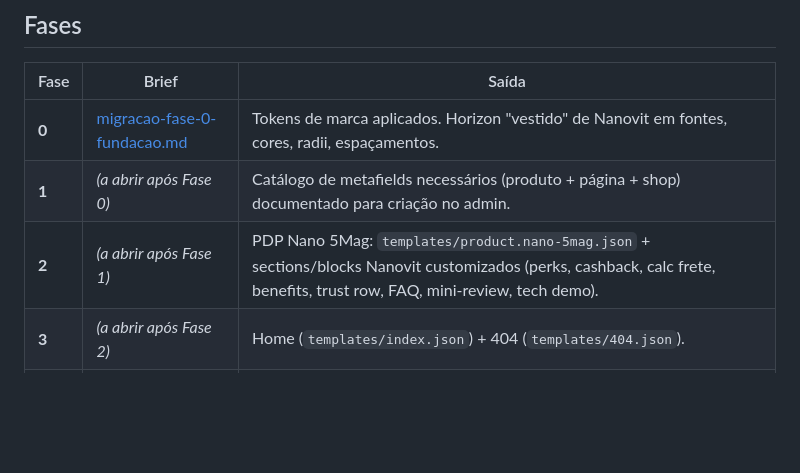
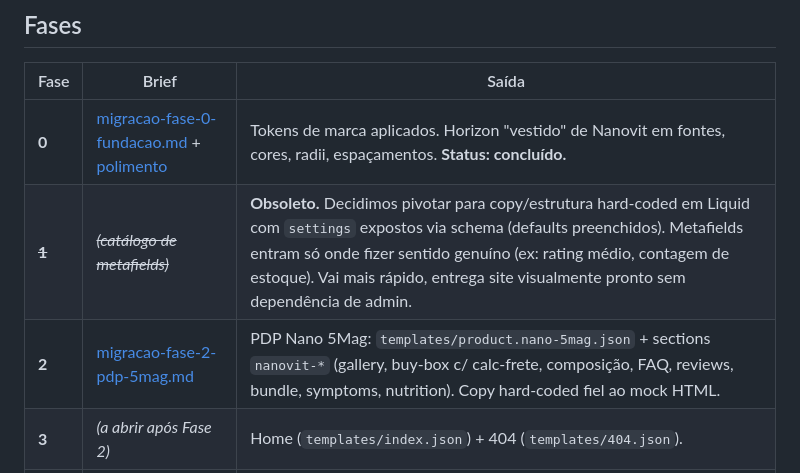
Before and after one commit to oRFolkz/nanovit-design, a Markdown page: to-do/migracao-shopify-plano-mestre.md, the part around the change. Rendered like a GitHub page; blank space fills up the shorter version.

```diff
--- a/to-do/migracao-shopify-plano-mestre.md
+++ b/to-do/migracao-shopify-plano-mestre.md
@@ -37,9 +37,9 @@ A migração **não é** "transformar cada HTML em Liquid". Horizon já é um te
 
 | Fase | Brief | Saída |
 |---|---|---|
-| **0** | [migracao-fase-0-fundacao.md](migracao-fase-0-fundacao.md) | Tokens de marca aplicados. Horizon "vestido" de Nanovit em fontes, cores, radii, espaçamentos. |
-| **1** | _(a abrir após Fase 0)_ | Catálogo de metafields necessários (produto + página + shop) documentado para criação no admin. |
-| **2** | _(a abrir após Fase 1)_ | PDP Nano 5Mag: `templates/product.nano-5mag.json` + sections/blocks Nanovit customizados (perks, cashback, calc frete, benefits, trust row, FAQ, mini-review, tech demo). |
+| **0** | [migracao-fase-0-fundacao.md](migracao-fase-0-fundacao.md) + [polimento](migracao-fase-0-polimento.md) | Tokens de marca aplicados. Horizon "vestido" de Nanovit em fontes, cores, radii, espaçamentos. **Status: concluído.** |
+| ~~**1**~~ | ~~_(catálogo de metafields)_~~ | **Obsoleto.** Decidimos pivotar para copy/estrutura hard-coded em Liquid com `settings` expostos via schema (defaults preenchidos). Metafields entram só onde fizer sentido genuíno (ex: rating médio, contagem de estoque). Vai mais rápido, entrega site visualmente pronto sem dependência de admin. |
+| **2** | [migracao-fase-2-pdp-5mag.md](migracao-fase-2-pdp-5mag.md) | PDP Nano 5Mag: `templates/product.nano-5mag.json` + sections `nanovit-*` (gallery, buy-box c/ calc-frete, composição, FAQ, reviews, bundle, symptoms, nutrition). Copy hard-coded fiel ao mock HTML. |
 | **3** | _(a abrir após Fase 2)_ | Home (`templates/index.json`) + 404 (`templates/404.json`). |
 | **4** | _(a abrir após Fase 3)_ | Páginas institucionais: Políticas, Termos, Central de Atendimento, Seja Afiliado, Seja Prescritor. Cada uma com seu template. |
 
```
Also changed, not shown: to-do/[REVISÃO] migracao-fase-2-pdp-5mag.md (added, +158 -0 lines).
